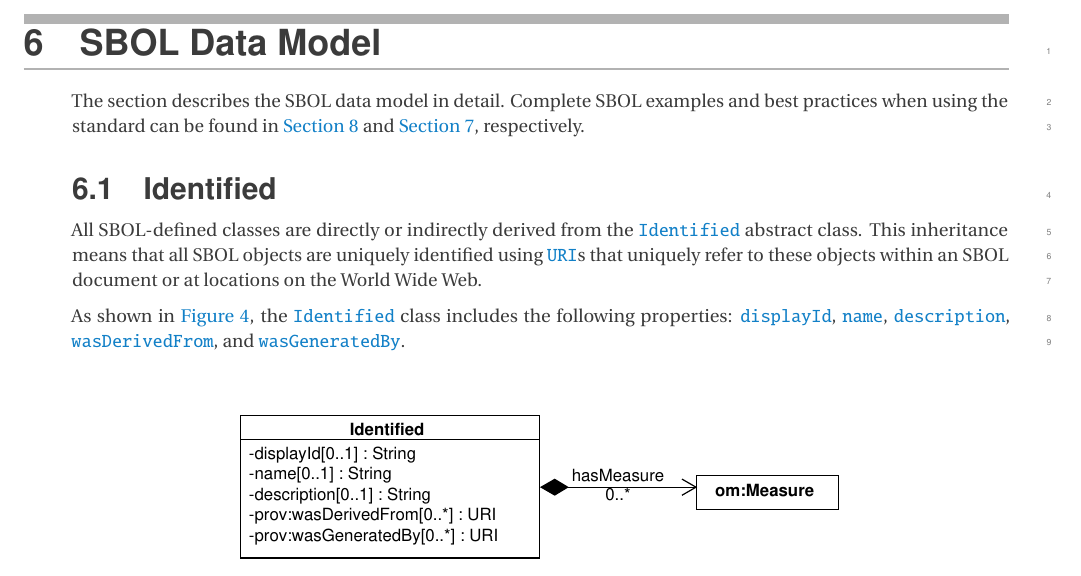
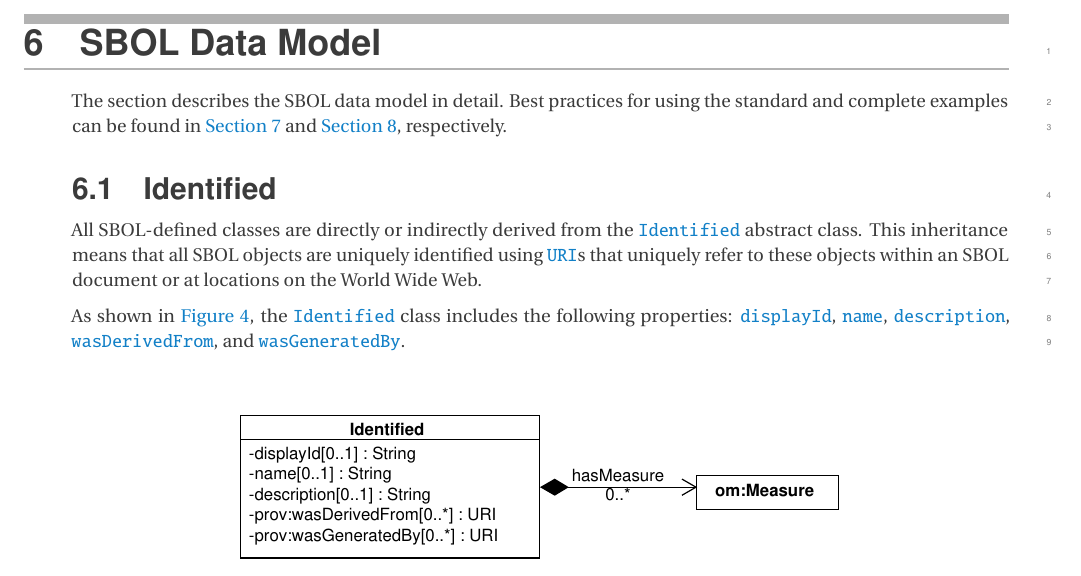
Before and after one commit to SynBioDex/SBOL-specification, a LaTeX document (sbol3.tex, which reads dataModel.tex): part of page 14 of 91, cut so that both start at the same text. Compiled offline with pdfLaTeX.

Commit message:
refer to two sections in the correct order

```diff
--- a/dataModel.tex
+++ b/dataModel.tex
@@ -1,7 +1,8 @@
 
 \section{SBOL Data Model}\label{sec:model}
 
-The section describes the SBOL data model in detail. Complete SBOL examples and best practices when using the standard can be found in \ref{sec:examples} and \ref{sec:bestpractices}, respectively.
+The section describes the SBOL data model in detail.
+Best practices for using the standard and complete examples can be found in \ref{sec:bestpractices} and \ref{sec:examples}, respectively.
 
 \input{identified}
 
```
